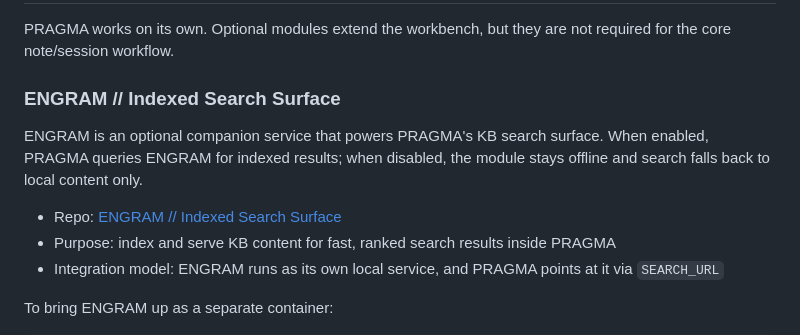
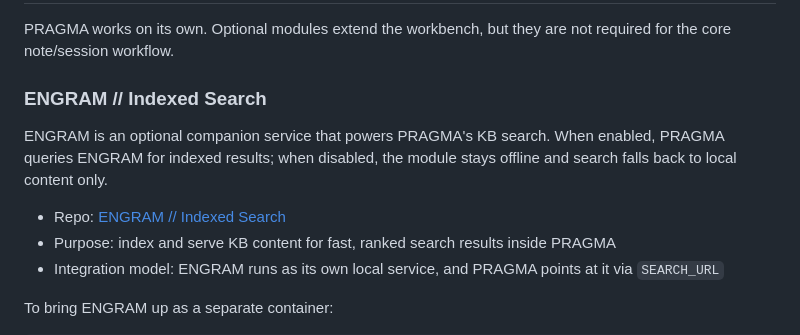
Before and after one commit to VJakoby/pragma-workbench, a Markdown page: README.md, the part around the change. Drawn GitHub-style.

```diff
--- a/README.md
+++ b/README.md
@@ -361,11 +361,11 @@ Write your KB docs using any of the supported placeholder styles below.
 
 PRAGMA works on its own. Optional modules extend the workbench, but they are not required for the core note/session workflow.
 
-### ENGRAM // Indexed Search Surface
+### ENGRAM // Indexed Search
 
-ENGRAM is an optional companion service that powers PRAGMA's KB search surface. When enabled, PRAGMA queries ENGRAM for indexed results; when disabled, the module stays offline and search falls back to local content only.
+ENGRAM is an optional companion service that powers PRAGMA's KB search. When enabled, PRAGMA queries ENGRAM for indexed results; when disabled, the module stays offline and search falls back to local content only.
 
-- Repo: [ENGRAM // Indexed Search Surface](https://github.com/VJakoby/engram)
+- Repo: [ENGRAM // Indexed Search](https://github.com/VJakoby/engram)
 - Purpose: index and serve KB content for fast, ranked search results inside PRAGMA
 - Integration model: ENGRAM runs as its own local service, and PRAGMA points at it via `SEARCH_URL`
 
```
